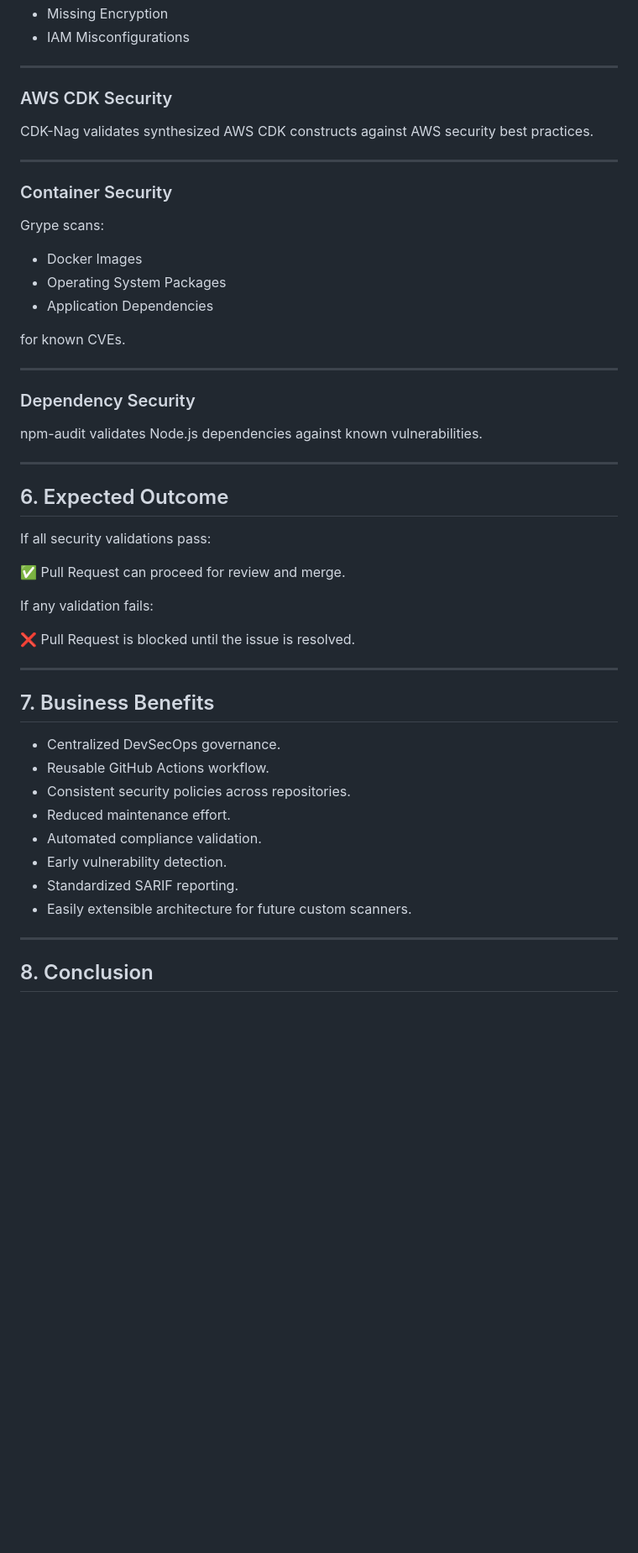
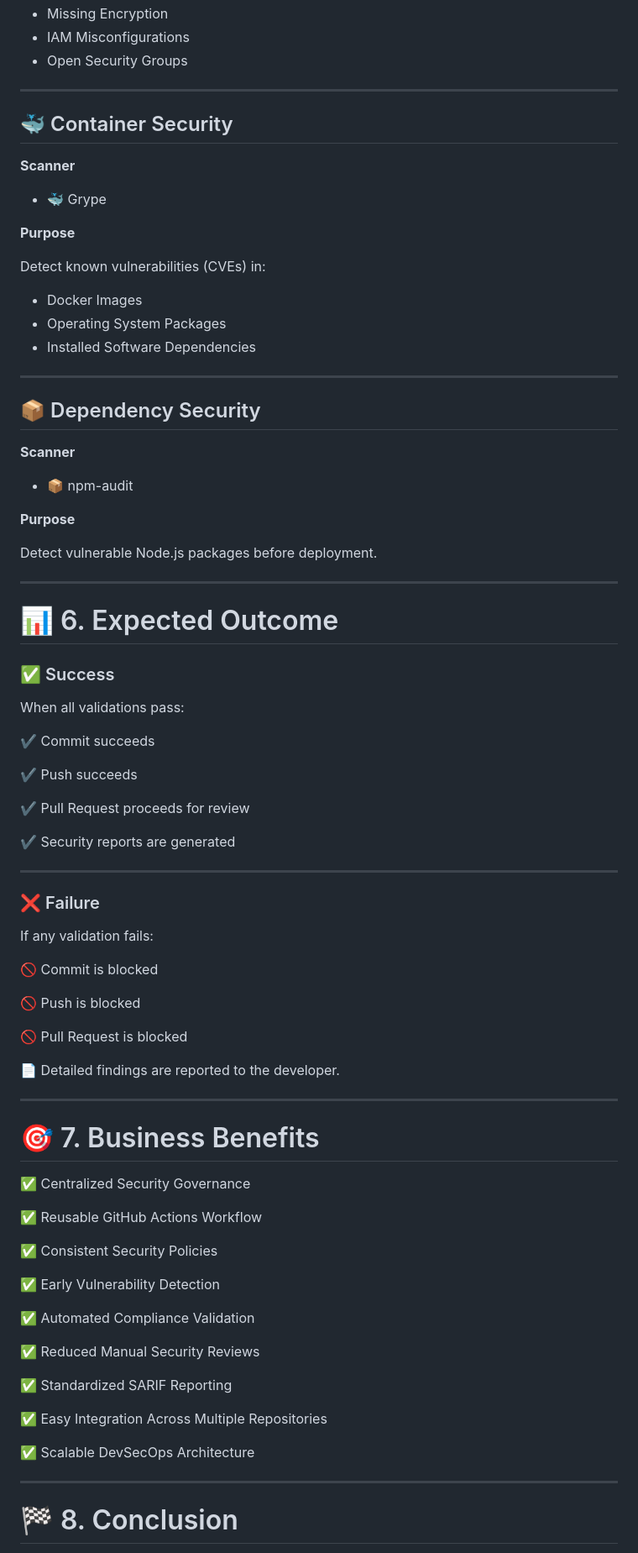
Before and after one commit to Dhanush2805/ash-security-platform-test, a Markdown page: README.md, the part around one of its changes. Shown at 84% size. GitHub-like rendering; blank space fills up the shorter version.

```diff
--- a/README.md
+++ b/README.md
@@ -178,56 +252,88 @@ Detects:
 - Missing Encryption
 - IAM Misconfigurations
+- Open Security Groups
 
 ---
 
-### AWS CDK Security
+## 🐳 Container Security
 
-CDK-Nag validates synthesized AWS CDK constructs against AWS security best practices.
+**Scanner**
+
+- 🐳 Grype
+
+**Purpose**
+
+Detect known vulnerabilities (CVEs) in:
+
+- Docker Images
+- Operating System Packages
+- Installed Software Dependencies
 
 ---
 
-### Container Security
+## 📦 Dependency Security
 
-Grype scans:
+**Scanner**
 
-- Docker Images
-- Operating System Packages
-- Application Dependencies
+- 📦 npm-audit
 
-for known CVEs.
+**Purpose**
+
+Detect vulnerable Node.js packages before deployment.
 
 ---
 
-### Dependency Security
+# 📊 6. Expected Outcome
 
-npm-audit validates Node.js dependencies against known vulnerabilities.
+### ✅ Success
+
+When all validations pass:
+
+✔ Commit succeeds
+
+✔ Push succeeds
+
+✔ Pull Request proceeds for review
+
+✔ Security reports are generated
 
 ---
 
-## 6. Expected Outcome
-
-If all security validations pass:
-
-✅ Pull Request can proceed for review and merge.
+### ❌ Failure
 
 If any validation fails:
 
-❌ Pull Request is blocked until the issue is resolved.
+🚫 Commit is blocked
+
+🚫 Push is blocked
+
+🚫 Pull Request is blocked
+
+📄 Detailed findings are reported to the developer.
 
 ---
 
-## 7. Business Benefits
+# 🎯 7. Business Benefits
 
-- Centralized DevSecOps governance.
-- Reusable GitHub Actions workflow.
-- Consistent security policies across repositories.
-- Reduced maintenance effort.
-- Automated compliance validation.
-- Early vulnerability detection.
-- Standardized SARIF reporting.
-- Easily extensible architecture for future custom scanners.
+✅ Centralized Security Governance
+
+✅ Reusable GitHub Actions Workflow
+
+✅ Consistent Security Policies
+
+✅ Early Vulnerability Detection
+
+✅ Automated Compliance Validation
+
+✅ Reduced Manual Security Reviews
+
+✅ Standardized SARIF Reporting
+
+✅ Easy Integration Across Multiple Repositories
+
+✅ Scalable DevSecOps Architecture
 
 ---
 
-## 8. Conclusion
+# 🏁 8. Conclusion
 
```
Also changed, not shown: other parts of README.md (+191 -117 lines).
